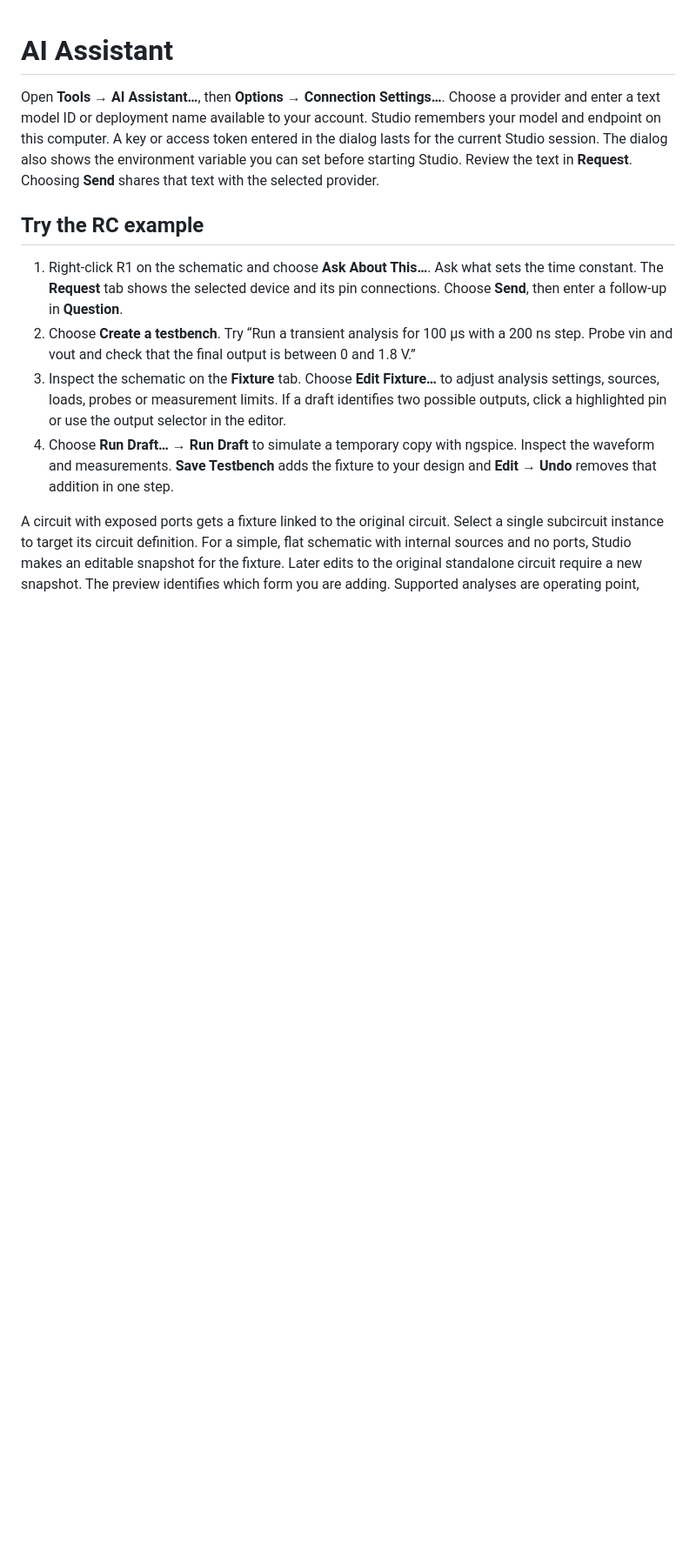
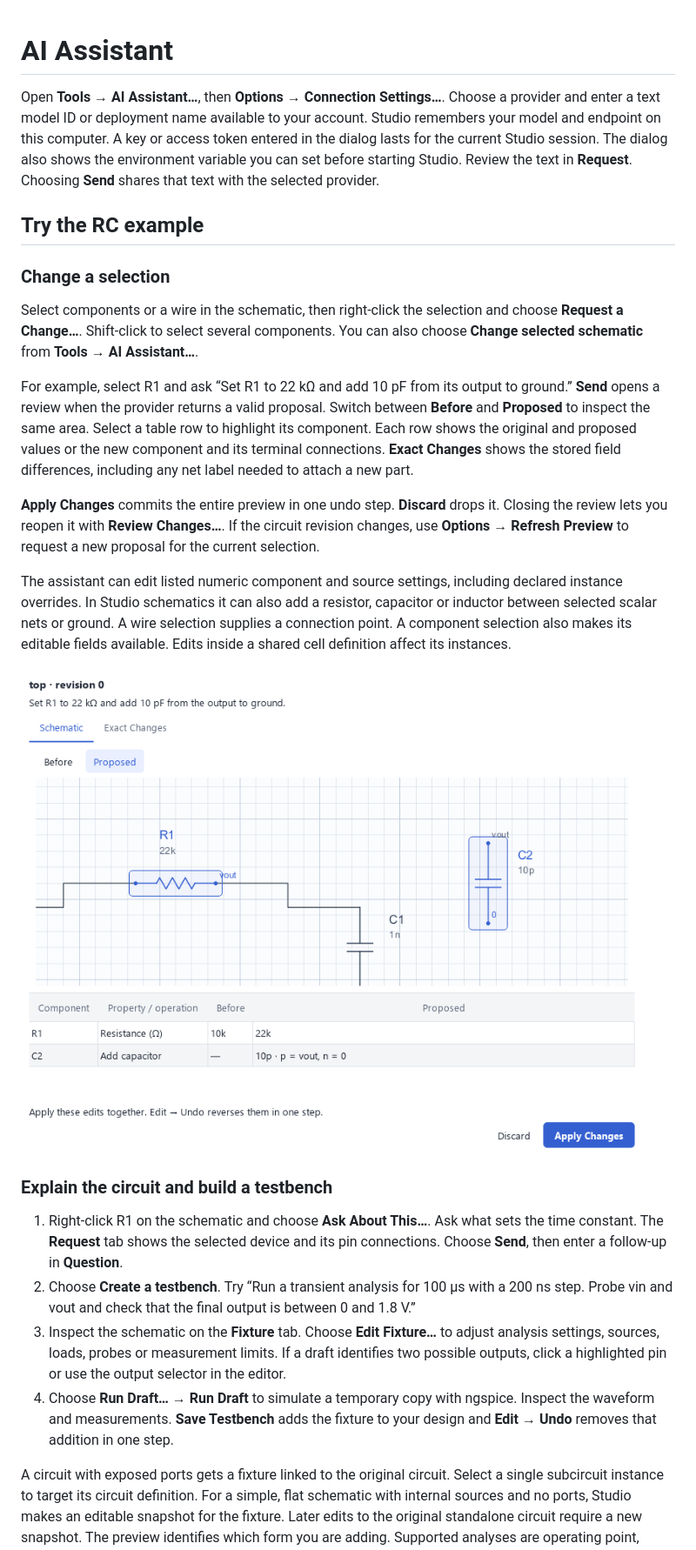
Before and after one commit to jonahsaunders/IC-Design-Studio, a Markdown page: docs/AI_ASSISTANT.md, the part around the change. Shown at 87% size. GitHub-like rendering; pictures changed too: docs/screenshots/ai-schematic-change-review.png (added); blank space fills up the shorter version.

Commit message:
Preview selected schematic edits before applying them in one undo step

```diff
--- a/docs/AI_ASSISTANT.md
+++ b/docs/AI_ASSISTANT.md
@@ -3,6 +3,20 @@
 Open **Tools → AI Assistant…**, then **Options → Connection Settings…**. Choose a provider and enter a text model ID or deployment name available to your account. Studio remembers your model and endpoint on this computer. A key or access token entered in the dialog lasts for the current Studio session. The dialog also shows the environment variable you can set before starting Studio. Review the text in **Request**. Choosing **Send** shares that text with the selected provider.
 
 ## Try the RC example
+
+### Change a selection
+
+Select components or a wire in the schematic, then right-click the selection and choose **Request a Change…**. Shift-click to select several components. You can also choose **Change selected schematic** from **Tools → AI Assistant…**.
+
+For example, select R1 and ask “Set R1 to 22 kΩ and add 10 pF from its output to ground.” **Send** opens a review when the provider returns a valid proposal. Switch between **Before** and **Proposed** to inspect the same area. Select a table row to highlight its component. Each row shows the original and proposed values or the new component and its terminal connections. **Exact Changes** shows the stored field differences, including any net label needed to attach a new part.
+
+**Apply Changes** commits the entire preview in one undo step. **Discard** drops it. Closing the review lets you reopen it with **Review Changes…**. If the circuit revision changes, use **Options → Refresh Preview** to request a new proposal for the current selection.
+
+The assistant can edit listed numeric component and source settings, including declared instance overrides. In Studio schematics it can also add a resistor, capacitor or inductor between selected scalar nets or ground. A wire selection supplies a connection point. A component selection also makes its editable fields available. Edits inside a shared cell definition affect its instances.
+
+![Review of the RC schematic showing a resistor change from 10k to 22k and a new 10p output capacitor](screenshots/ai-schematic-change-review.png)
+
+### Explain the circuit and build a testbench
 
 1. Right-click R1 on the schematic and choose **Ask About This…**. Ask what sets the time constant. The **Request** tab shows the selected device and its pin connections. Choose **Send**, then enter a follow-up in **Question**.
 2. Choose **Create a testbench**. Try “Run a transient analysis for 100 µs with a 200 ns step. Probe vin and vout and check that the final output is between 0 and 1.8 V.”
```
Also changed, not shown: 9 other files.
